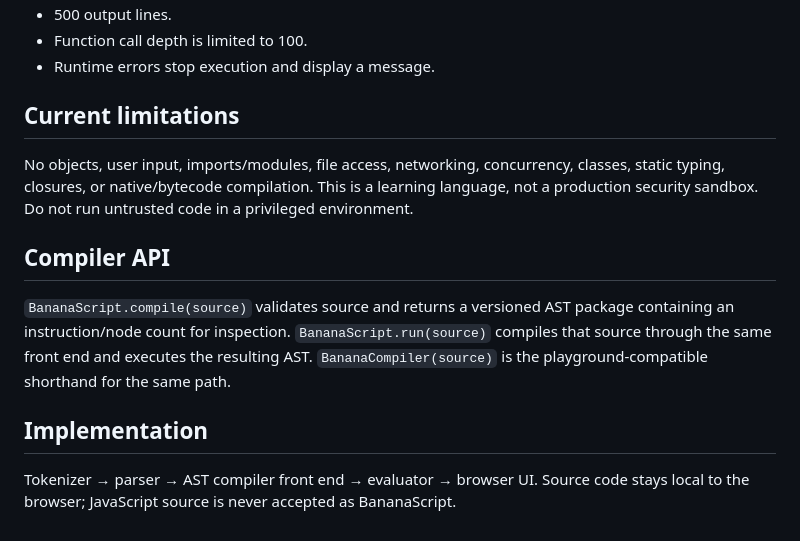
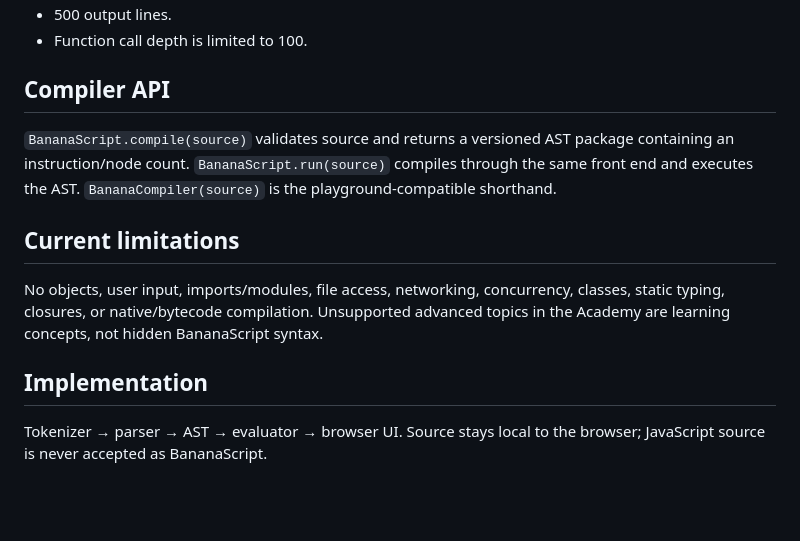
Before and after one commit to blssnvj21/Programming, a Markdown page: LANGUAGE.md, the part around one of its changes. GitHub-like rendering; blank space fills up the shorter version.

```diff
--- a/LANGUAGE.md
+++ b/LANGUAGE.md
@@ -42,12 +53,11 @@ Array literals: `[1, "two", true]`. Read an item with `items[0]`; update an exis
 - 500 output lines.
 - Function call depth is limited to 100.
-- Runtime errors stop execution and display a message.
+
+## Compiler API
+`BananaScript.compile(source)` validates source and returns a versioned AST package containing an instruction/node count. `BananaScript.run(source)` compiles through the same front end and executes the AST. `BananaCompiler(source)` is the playground-compatible shorthand.
 
 ## Current limitations
-No objects, user input, imports/modules, file access, networking, concurrency, classes, static typing, closures, or native/bytecode compilation. This is a learning language, not a production security sandbox. Do not run untrusted code in a privileged environment.
-
-## Compiler API
-`BananaScript.compile(source)` validates source and returns a versioned AST package containing an instruction/node count for inspection. `BananaScript.run(source)` compiles that source through the same front end and executes the resulting AST. `BananaCompiler(source)` is the playground-compatible shorthand for the same path.
+No objects, user input, imports/modules, file access, networking, concurrency, classes, static typing, closures, or native/bytecode compilation. Unsupported advanced topics in the Academy are learning concepts, not hidden BananaScript syntax.
 
 ## Implementation
-Tokenizer → parser → AST compiler front end → evaluator → browser UI. Source code stays local to the browser; JavaScript source is never accepted as BananaScript.
+Tokenizer → parser → AST → evaluator → browser UI. Source stays local to the browser; JavaScript source is never accepted as BananaScript.
```
Also changed, not shown: other parts of LANGUAGE.md (+26 -15 lines).
